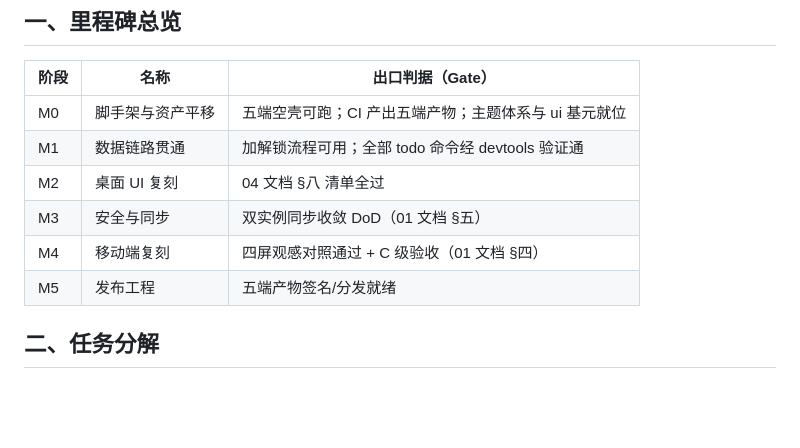
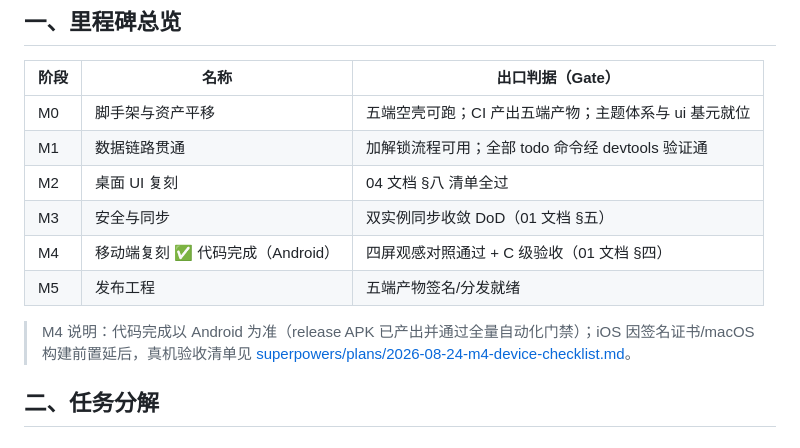
Before and after one commit to mecoren/orbit, a Markdown page: docs/06_MVP里程碑与任务分解.md, the part around the change. Rendered like a GitHub page; blank space fills up the shorter version.

Commit message:
docs(m4): milestone status + device acceptance checklist

```diff
--- a/docs/06_MVP里程碑与任务分解.md
+++ b/docs/06_MVP里程碑与任务分解.md
@@ -10,8 +10,10 @@
 | M1 | 数据链路贯通 | 加解锁流程可用；全部 todo 命令经 devtools 验证通 |
 | M2 | 桌面 UI 复刻 | 04 文档 §八 清单全过 |
 | M3 | 安全与同步 | 双实例同步收敛 DoD（01 文档 §五） |
-| M4 | 移动端复刻 | 四屏观感对照通过 + C 级验收（01 文档 §四） |
+| M4 | 移动端复刻 ✅ 代码完成（Android） | 四屏观感对照通过 + C 级验收（01 文档 §四） |
 | M5 | 发布工程 | 五端产物签名/分发就绪 |
+
+> M4 说明：代码完成以 Android 为准（release APK 已产出并通过全量自动化门禁）；iOS 因签名证书/macOS 构建前置延后，真机验收清单见 [superpowers/plans/2026-08-24-m4-device-checklist.md](superpowers/plans/2026-08-24-m4-device-checklist.md)。
 
 ## 二、任务分解
 
```
Also changed, not shown: 1 other file.
